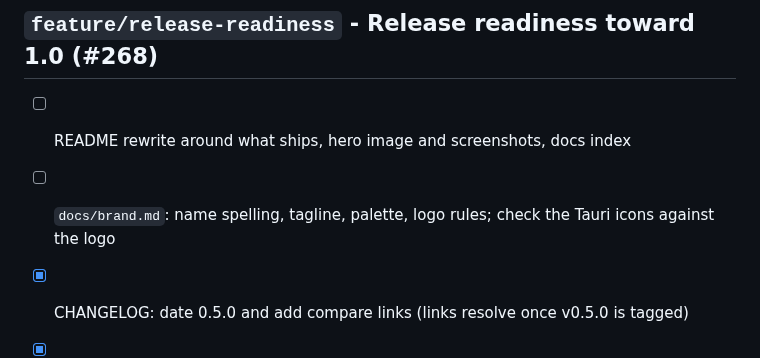
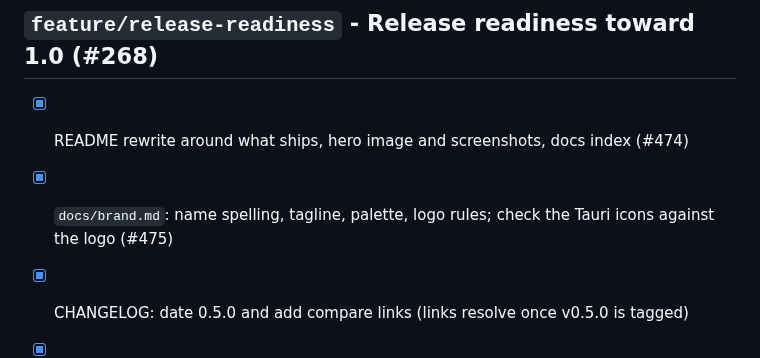
Before and after one commit to Tombomeke-Studios/NexusNotes, a Markdown page: TODO.md, the part around the change. Rendered like a GitHub page.

```diff
--- a/TODO.md
+++ b/TODO.md
@@ -121,8 +121,9 @@ Primary focus: desktop application (Tauri + React) and its backend (Go sync serv
 
 ## `feature/release-readiness` - Release readiness toward 1.0 (#268)
 
-- [ ] README rewrite around what ships, hero image and screenshots, docs index
-- [ ] `docs/brand.md`: name spelling, tagline, palette, logo rules; check the Tauri icons against the logo
+- [x] README rewrite around what ships, hero image and screenshots, docs index (#474)
+- [x] `docs/brand.md`: name spelling, tagline, palette, logo rules; check the Tauri icons against the logo
+ (#475)
 - [x] CHANGELOG: date 0.5.0 and add compare links (links resolve once v0.5.0 is tagged)
 - [x] API stability promise for the pre-1.0 window
 - [x] Backup/restore and upgrade guide for self-hosters
```
Also changed, not shown: CLAUDE.md (+1 -0 lines), README.md (+48 -17 lines), docs/brand.md (added, +70 -0 lines), docs/images/editor.png (added), docs/images/graph.png (added), docs/images/palette.png (added), 1 other file.
